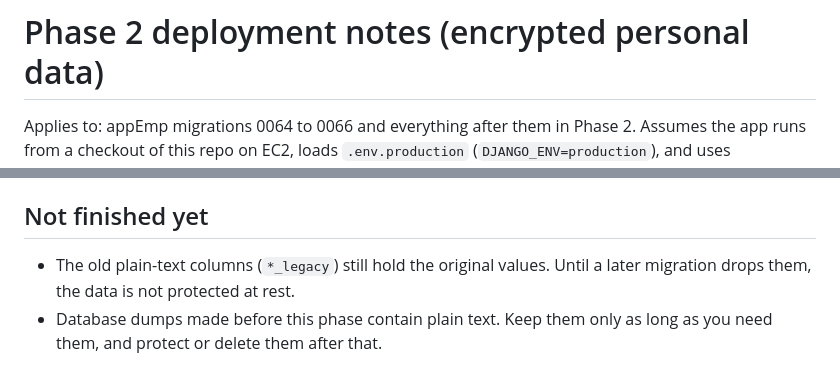
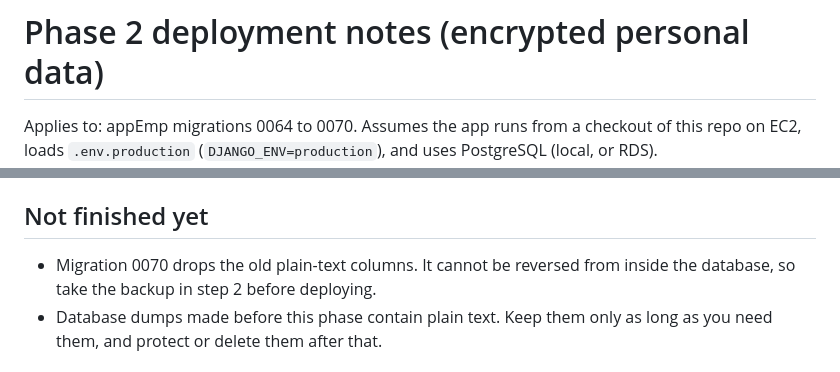
Before and after one commit to prabal1123/projSkySource, a Markdown page: docs/phase2_deployment.md, 2 parts joined by grey strips. GitHub-like rendering.

Commit message:
docs: update phase 2 notes

```diff
--- a/docs/phase2_deployment.md
+++ b/docs/phase2_deployment.md
@@ -1,6 +1,6 @@
 # Phase 2 deployment notes (encrypted personal data)
 
-Applies to: appEmp migrations 0064 to 0066 and everything after them in Phase 2.
+Applies to: appEmp migrations 0064 to 0070.
 Assumes the app runs from a checkout of this repo on EC2, loads `.env.production`
 (`DJANGO_ENV=production`), and uses PostgreSQL (local, or RDS).
 
@@ -138,8 +138,8 @@ Reasons: a scheduled rotation, or someone who had access to the key leaving.
 
 ## Not finished yet
 
-- The old plain-text columns (`*_legacy`) still hold the original values. Until a
-  later migration drops them, the data is not protected at rest.
+- Migration 0070 drops the old plain-text columns. It cannot be reversed from inside
+  the database, so take the backup in step 2 before deploying.
 - Database dumps made before this phase contain plain text. Keep them only as
   long as you need them, and protect or delete them after that.
 
```
Also changed, not shown: docs/phase2_checklist.md (+6 -6 lines).
